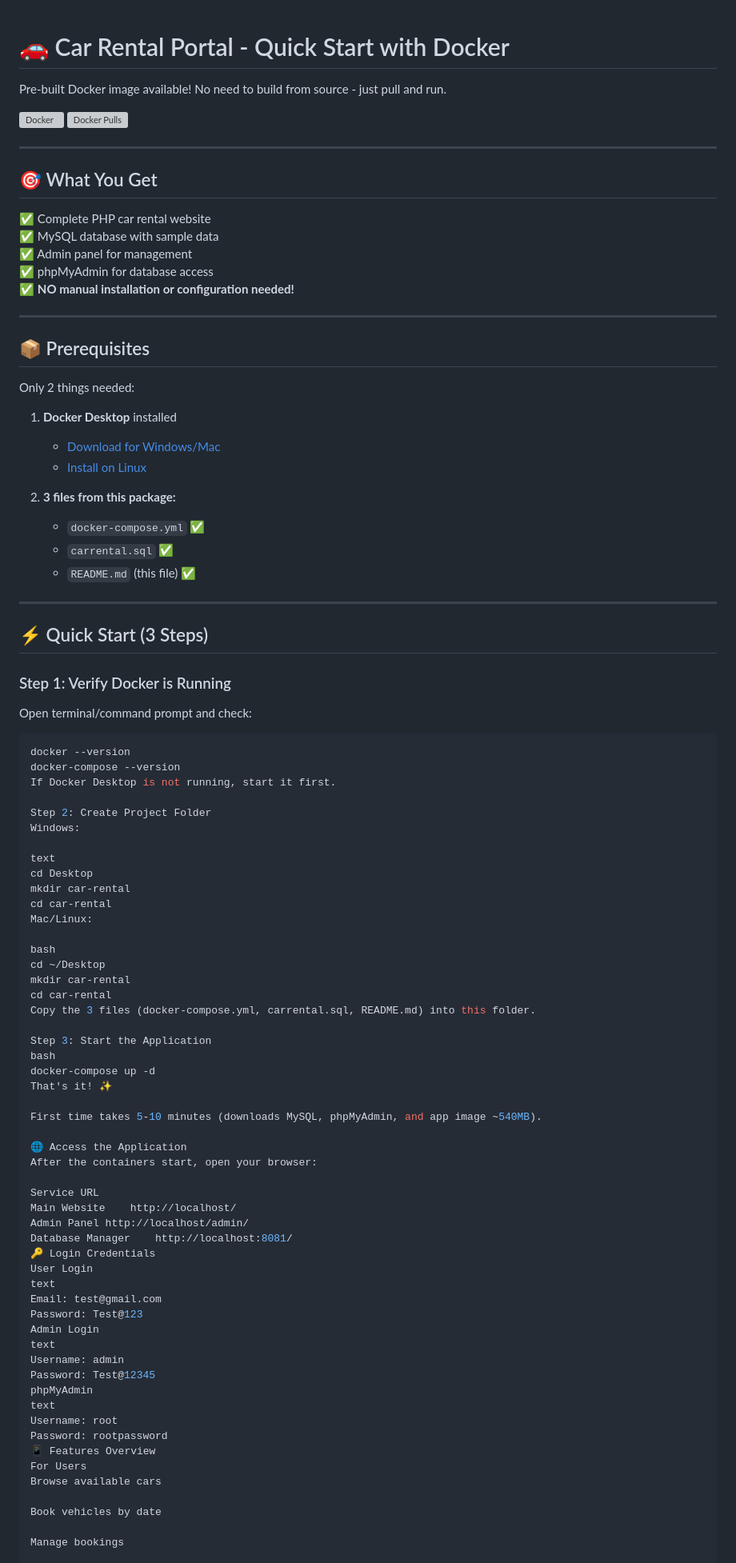
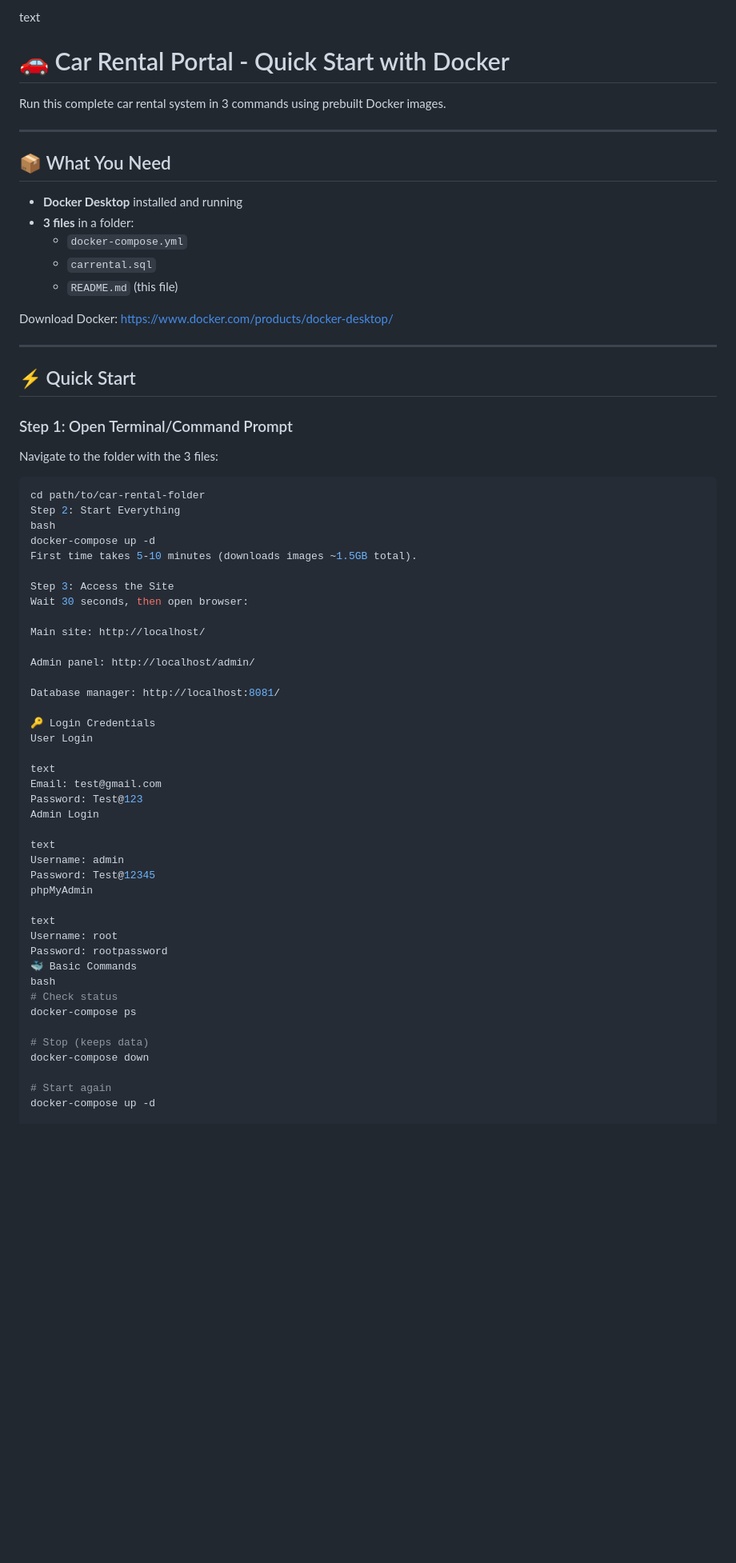
Before and after one commit to chetan080808/car-rental-portal, a Markdown page: using-docker-image/Readme.md, the part around one of its changes. Shown at 80% size. GitHub-like rendering; blank space fills up the shorter version; grey boxes are pictures that could not be loaded.

````diff
--- a/using-docker-image/Readme.md
+++ b/using-docker-image/Readme.md
@@ -1,95 +1,68 @@
+text
 # 🚗 Car Rental Portal - Quick Start with Docker
 
-Pre-built Docker image available! No need to build from source - just pull and run.
-
-[![Docker](https://img.shields.io/badge/docker-chetan0808%2Fcarrental--web-blue.svg)](https://hub.docker.com/r/chetan0808/carrental-web)
-[![Docker Pulls](https://img.shields.io/docker/pulls/chetan0808/carrental-web.svg)](https://hub.docker.com/r/chetan0808/carrental-web)
+Run this complete car rental system in 3 commands using prebuilt Docker images.
 
 ---
 
-## 🎯 What You Get
+## 📦 What You Need
 
-✅ Complete PHP car rental website
-✅ MySQL database with sample data
-✅ Admin panel for management
-✅ phpMyAdmin for database access
-✅ **NO manual installation or configuration needed!**
+- **Docker Desktop** installed and running
+- **3 files** in a folder:
+  - `docker-compose.yml`
+  - `carrental.sql`
+  - `README.md` (this file)
+
+Download Docker: https://www.docker.com/products/docker-desktop/
 
 ---
 
-## 📦 Prerequisites
+## ⚡ Quick Start
 
-Only 2 things needed:
+### Step 1: Open Terminal/Command Prompt
 
-1. **Docker Desktop** installed
-   - [Download for Windows/Mac](https://www.docker.com/products/docker-desktop/)
-   - [Install on Linux](https://docs.docker.com/engine/install/)
-
-2. **3 files from this package:**
-   - `docker-compose.yml` ✅
-   - `carrental.sql` ✅
-   - `README.md` (this file) ✅
-
----
-
-## ⚡ Quick Start (3 Steps)
-
-### Step 1: Verify Docker is Running
-
-Open terminal/command prompt and check:
+Navigate to the folder with the 3 files:
 
 ```bash
-docker --version
-docker-compose --version
-If Docker Desktop is not running, start it first.
-
-Step 2: Create Project Folder
-Windows:
-
-text
-cd Desktop
-mkdir car-rental
-cd car-rental
-Mac/Linux:
-
-bash
-cd ~/Desktop
-mkdir car-rental
-cd car-rental
-Copy the 3 files (docker-compose.yml, carrental.sql, README.md) into this folder.
-
-Step 3: Start the Application
+cd path/to/car-rental-folder
+Step 2: Start Everything
 bash
 docker-compose up -d
-That's it! ✨
+First time takes 5-10 minutes (downloads images ~1.5GB total).
 
-First time takes 5-10 minutes (downloads MySQL, phpMyAdmin, and app image ~540MB).
+Step 3: Access the Site
+Wait 30 seconds, then open browser:
 
-🌐 Access the Application
-After the containers start, open your browser:
+Main site: http://localhost/
 
-Service	URL
-Main Website	http://localhost/
-Admin Panel	http://localhost/admin/
-Database Manager	http://localhost:8081/
+Admin panel: http://localhost/admin/
+
+Database manager: http://localhost:8081/
+
 🔑 Login Credentials
 User Login
+
 text
 Email: test@gmail.com
 Password: Test@123
 Admin Login
+
 text
 Username: admin
 Password: Test@12345
 phpMyAdmin
+
 text
 Username: root
 Password: rootpassword
-📱 Features Overview
-For Users
-Browse available cars
+🐳 Basic Commands
+bash
+# Check status
+docker-compose ps
 
-Book vehicles by date
+# Stop (keeps data)
+docker-compose down
 
-Manage bookings
+# Start again
+docker-compose up -d
 
````
Also changed, not shown: other parts of using-docker-image/Readme.md (+69 -237 lines).
